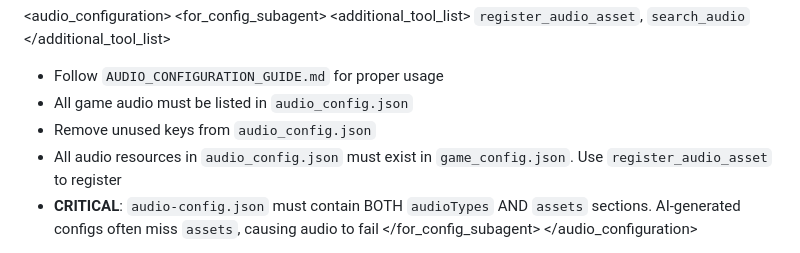
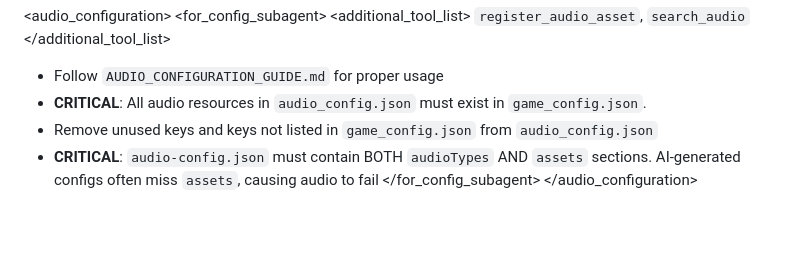
Before and after one commit to Yiyang-Chen/phaser_templetes, a Markdown page: 2Dplatformer/docs/PROMPT.md, the part around the change. GitHub-like rendering; blank space fills up the shorter version.

Commit message:
MOD: 强调audio_config里面的key必须存在在game_config里面

```diff
--- a/2Dplatformer/docs/PROMPT.md
+++ b/2Dplatformer/docs/PROMPT.md
@@ -20,9 +20,8 @@
 `register_audio_asset`, `search_audio`
 </additional_tool_list>
 - Follow `AUDIO_CONFIGURATION_GUIDE.md` for proper usage
-- All game audio must be listed in `audio_config.json`
-- Remove unused keys from `audio_config.json`
-- All audio resources in `audio_config.json` must exist in `game_config.json`. Use `register_audio_asset` to register
+- **CRITICAL**: All audio resources in `audio_config.json` must exist in `game_config.json`.
+- Remove unused keys and keys not listed in `game_config.json` from `audio_config.json`
 - **CRITICAL**: `audio-config.json` must contain BOTH `audioTypes` AND `assets` sections. AI-generated configs often miss `assets`, causing audio to fail
 </for_config_subagent>
 </audio_configuration>
```
